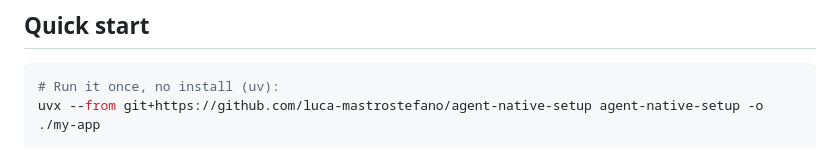
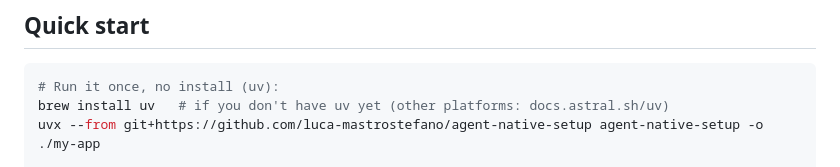
Before and after one commit to luca-mastrostefano/agent-native-setup, a Markdown page: README.md, the part around the change. GitHub-like rendering.

Commit message:
docs: Quick start names the uv install step (#68)
The uvx one-liner is what people copy first; without uv on PATH it fails
with no hint. brew line for macOS, docs.astral.sh/uv pointer for the rest.


Claude-Session: https://claude.ai/code/session_01QG31Q8BfpsZjHAMNAfzKXW

Co-authored-by: Claude Fable 5 <noreply@anthropic.com>

````diff
--- a/README.md
+++ b/README.md
@@ -55,6 +55,7 @@ demands.
 
 ```bash
 # Run it once, no install (uv):
+brew install uv   # if you don't have uv yet (other platforms: docs.astral.sh/uv)
 uvx --from git+https://github.com/luca-mastrostefano/agent-native-setup agent-native-setup -o ./my-app
 
 # …or install the `agent-native-setup` command (pick one):
````
